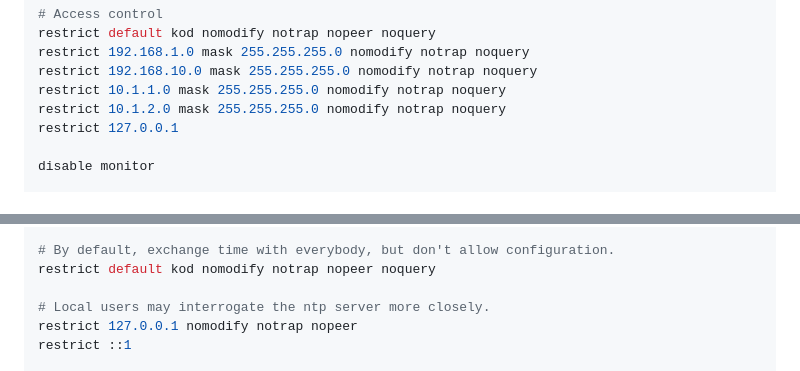
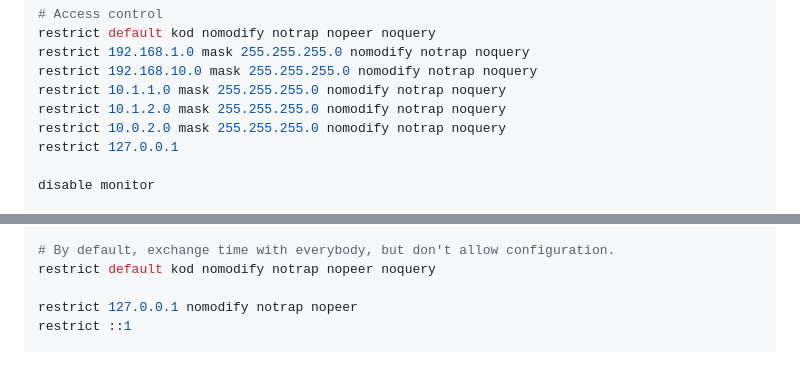
Before and after one commit to Grupo-MACC/graded_lab, a Markdown page: host_hardening/NTP/ntp_hardening.md, 2 parts joined by grey strips. Drawn GitHub-style.

Commit message:
añadimos red de backup

```diff
--- a/host_hardening/NTP/ntp_hardening.md
+++ b/host_hardening/NTP/ntp_hardening.md
@@ -38,6 +38,7 @@ restrict 192.168.1.0 mask 255.255.255.0 nomodify notrap noquery
 restrict 192.168.10.0 mask 255.255.255.0 nomodify notrap noquery
 restrict 10.1.1.0 mask 255.255.255.0 nomodify notrap noquery
 restrict 10.1.2.0 mask 255.255.255.0 nomodify notrap noquery
+restrict 10.0.2.0 mask 255.255.255.0 nomodify notrap noquery
 restrict 127.0.0.1
 
 disable monitor
@@ -138,7 +139,6 @@ server 192.168.1.1 iburst prefer
 # By default, exchange time with everybody, but don't allow configuration.
 restrict default kod nomodify notrap nopeer noquery
 
-# Local users may interrogate the ntp server more closely.
 restrict 127.0.0.1 nomodify notrap nopeer
 restrict ::1
 
```
